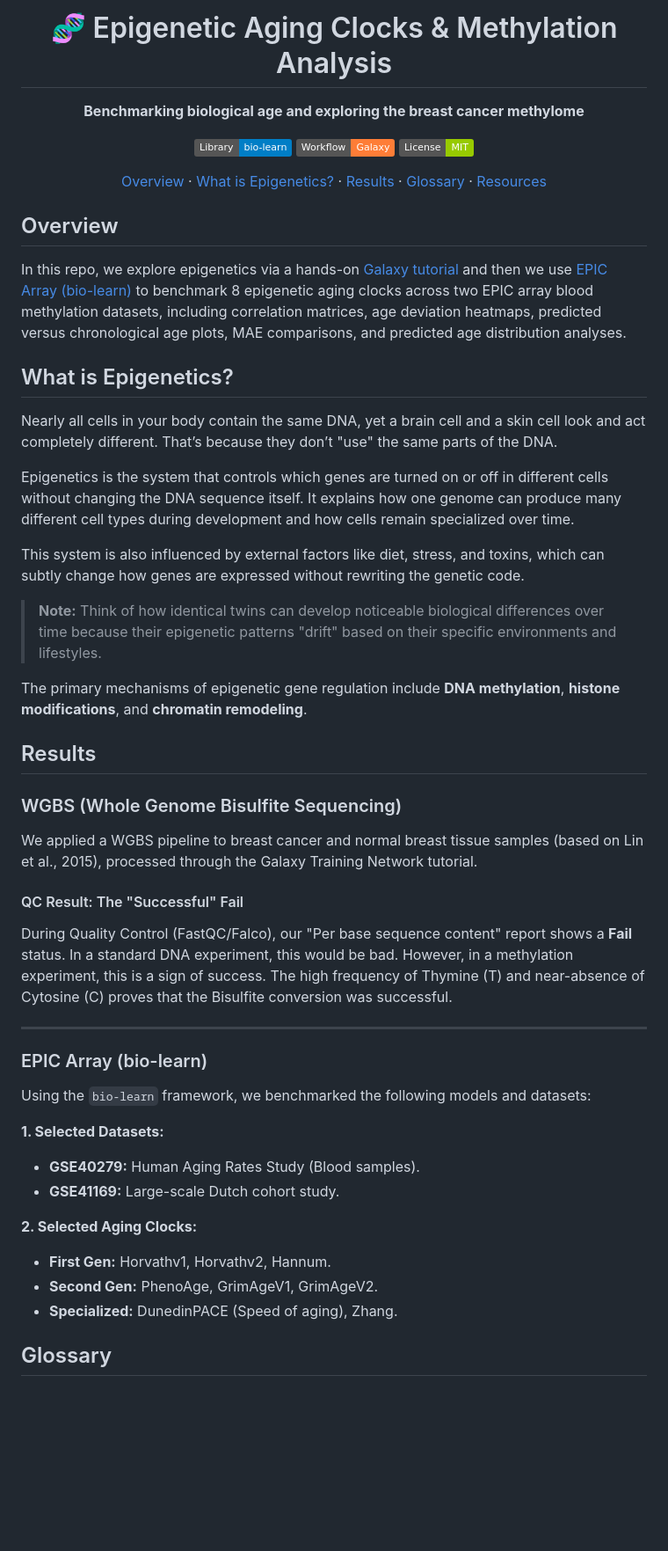
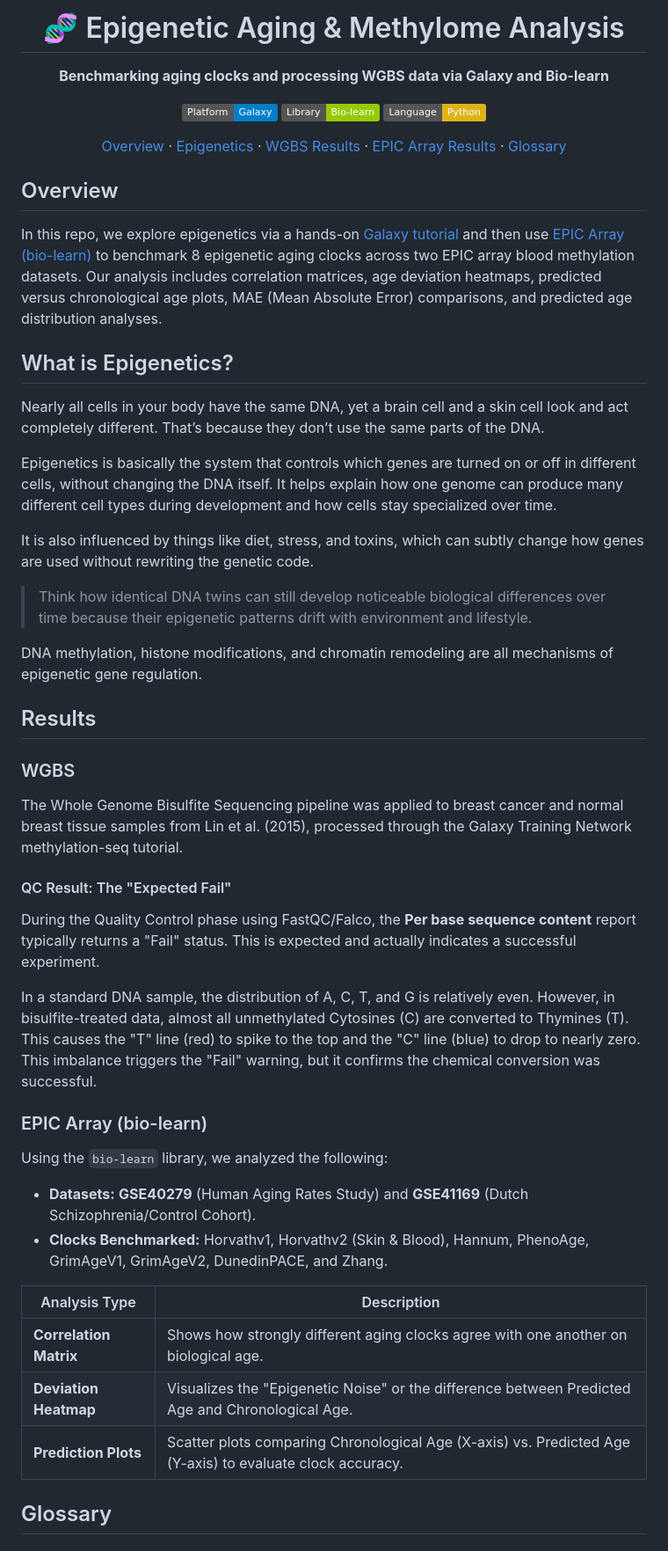
Before and after one commit to NonStickFryingPan/DNA-Methylation-Data-Analysis, a Markdown page: README.md, the part around one of its changes. Shown at 88% size. Rendered like a GitHub page; badges without logos; blank space fills up the shorter version.

```diff
--- a/README.md
+++ b/README.md
@@ -1,53 +1,53 @@
 <div align="center">
 
-# 🧬 Epigenetic Aging Clocks & Methylation Analysis
-**Benchmarking biological age and exploring the breast cancer methylome**
+# 🧬 Epigenetic Aging & Methylome Analysis
+**Benchmarking aging clocks and processing WGBS data via Galaxy and Bio-learn**
 
-[![Library](https://img.shields.io/badge/Library-bio--learn-blue)](https://bio-learn.github.io/)
-[![Workflow](https://img.shields.io/badge/Workflow-Galaxy-orange)](https://usegalaxy.org/)
-[![License](https://img.shields.io/badge/License-MIT-green)](https://opensource.org/licenses/MIT)
+[![Galaxy](https://img.shields.io/badge/Platform-Galaxy-blue)](https://usegalaxy.org/)
+[![Bio-learn](https://img.shields.io/badge/Library-Bio--learn-green)](https://bio-learn.github.io/)
+[![Python](https://img.shields.io/badge/Language-Python-yellow)](https://www.python.org/)
 
-[Overview](#overview) · [What is Epigenetics?](#what-is-epigenetics) · [Results](#results) · [Glossary](#glossary) · [Resources](#resources)
+[Overview](#overview) · [Epigenetics](#what-is-epigenetics) · [WGBS Results](#wgbs) · [EPIC Array Results](#epic-array-bio-learn-1) · [Glossary](#glossary)
 
 </div>
 
 ## Overview
 
-In this repo, we explore epigenetics via a hands-on [Galaxy tutorial](https://training.galaxyproject.org/training-material/topics/epigenetics/tutorials/methylation-seq/tutorial.html) and then we use [EPIC Array (bio-learn)](https://bio-learn.github.io/) to benchmark 8 epigenetic aging clocks across two EPIC array blood methylation datasets, including correlation matrices, age deviation heatmaps, predicted versus chronological age plots, MAE comparisons, and predicted age distribution analyses.
+In this repo, we explore epigenetics via a hands-on [Galaxy tutorial](https://training.galaxyproject.org/training-material/topics/epigenetics/tutorials/methylation-seq/tutorial.html) and then use [EPIC Array (bio-learn)](https://bio-learn.github.io/) to benchmark 8 epigenetic aging clocks across two EPIC array blood methylation datasets. Our analysis includes correlation matrices, age deviation heatmaps, predicted versus chronological age plots, MAE (Mean Absolute Error) comparisons, and predicted age distribution analyses.
 
 ## What is Epigenetics?
 
-Nearly all cells in your body contain the same DNA, yet a brain cell and a skin cell look and act completely different. That’s because they don’t "use" the same parts of the DNA.
+Nearly all cells in your body have the same DNA, yet a brain cell and a skin cell look and act completely different. That’s because they don’t use the same parts of the DNA.
 
-Epigenetics is the system that controls which genes are turned on or off in different cells without changing the DNA sequence itself. It explains how one genome can produce many different cell types during development and how cells remain specialized over time.
+Epigenetics is basically the system that controls which genes are turned on or off in different cells, without changing the DNA itself. It helps explain how one genome can produce many different cell types during development and how cells stay specialized over time.
 
-This system is also influenced by external factors like diet, stress, and toxins, which can subtly change how genes are expressed without rewriting the genetic code.
+It is also influenced by things like diet, stress, and toxins, which can subtly change how genes are used without rewriting the genetic code.
 
-> **Note:** Think of how identical twins can develop noticeable biological differences over time because their epigenetic patterns "drift" based on their specific environments and lifestyles.
+> Think how identical DNA twins can still develop noticeable biological differences over time because their epigenetic patterns drift with environment and lifestyle.
 
-The primary mechanisms of epigenetic gene regulation include **DNA methylation**, **histone modifications**, and **chromatin remodeling**.
+DNA methylation, histone modifications, and chromatin remodeling are all mechanisms of epigenetic gene regulation.
 
 ## Results
 
-### WGBS (Whole Genome Bisulfite Sequencing)
-We applied a WGBS pipeline to breast cancer and normal breast tissue samples (based on Lin et al., 2015), processed through the Galaxy Training Network tutorial.
+### WGBS
+The Whole Genome Bisulfite Sequencing pipeline was applied to breast cancer and normal breast tissue samples from Lin et al. (2015), processed through the Galaxy Training Network methylation-seq tutorial.
 
-#### QC Result: The "Successful" Fail
-During Quality Control (FastQC/Falco), our "Per base sequence content" report shows a **Fail** status. In a standard DNA experiment, this would be bad. However, in a methylation experiment, this is a sign of success. The high frequency of Thymine (T) and near-absence of Cytosine (C) proves that the Bisulfite conversion was successful.
+#### QC Result: The "Expected Fail"
+During the Quality Control phase using FastQC/Falco, the **Per base sequence content** report typically returns a "Fail" status. This is expected and actually indicates a successful experiment.
 
----
+In a standard DNA sample, the distribution of A, C, T, and G is relatively even. However, in bisulfite-treated data, almost all unmethylated Cytosines (C) are converted to Thymines (T). This causes the "T" line (red) to spike to the top and the "C" line (blue) to drop to nearly zero. This imbalance triggers the "Fail" warning, but it confirms the chemical conversion was successful.
 
 ### EPIC Array (bio-learn)
-Using the `bio-learn` framework, we benchmarked the following models and datasets:
+Using the `bio-learn` library, we analyzed the following:
 
-**1. Selected Datasets:**
-*   **GSE40279:** Human Aging Rates Study (Blood samples).
-*   **GSE41169:** Large-scale Dutch cohort study.
+*   **Datasets:** **GSE40279** (Human Aging Rates Study) and **GSE41169** (Dutch Schizophrenia/Control Cohort).
+*   **Clocks Benchmarked:** Horvathv1, Horvathv2 (Skin & Blood), Hannum, PhenoAge, GrimAgeV1, GrimAgeV2, DunedinPACE, and Zhang.
 
-**2. Selected Aging Clocks:**
-*   **First Gen:** Horvathv1, Horvathv2, Hannum.
-*   **Second Gen:** PhenoAge, GrimAgeV1, GrimAgeV2.
-*   **Specialized:** DunedinPACE (Speed of aging), Zhang.
+| Analysis Type | Description |
+| --- | --- |
+| **Correlation Matrix** | Shows how strongly different aging clocks agree with one another on biological age. |
+| **Deviation Heatmap** | Visualizes the "Epigenetic Noise" or the difference between Predicted Age and Chronological Age. |
+| **Prediction Plots** | Scatter plots comparing Chronological Age (X-axis) vs. Predicted Age (Y-axis) to evaluate clock accuracy. |
 
 ## Glossary
 
```
Also changed, not shown: other parts of README.md (+59 -35 lines).
